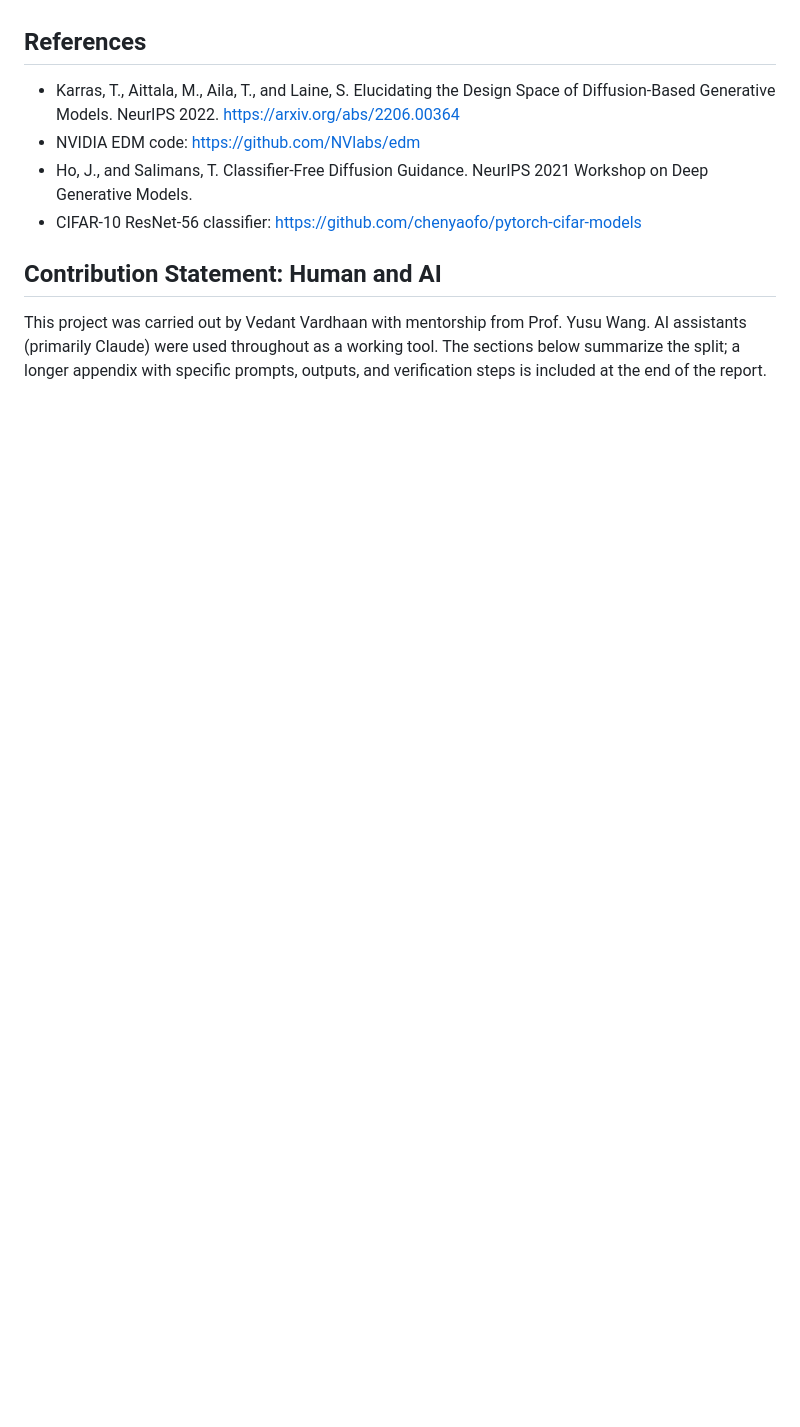
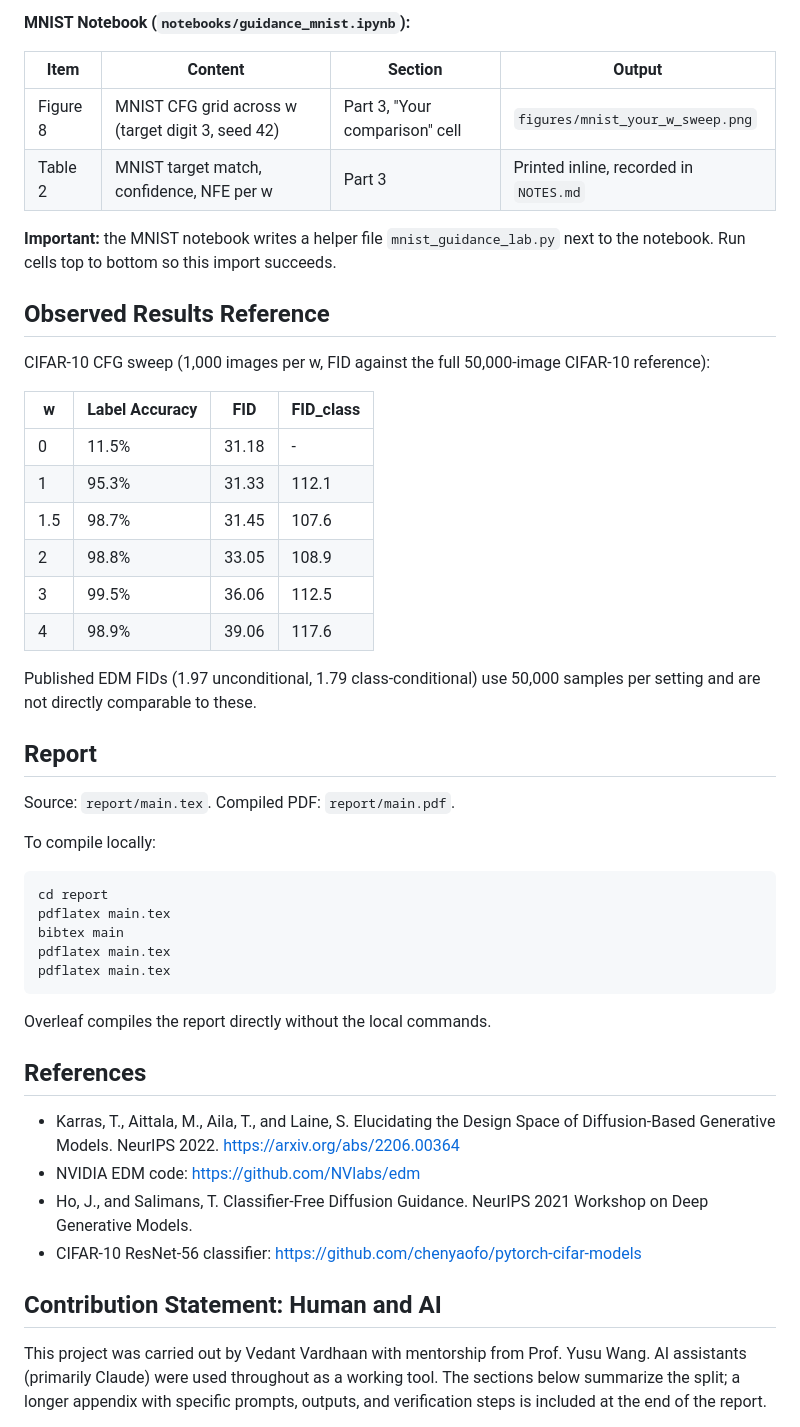
Before and after one commit to VedVar43789/EDM_NVIDEA, a Markdown page: README.md, the part around one of its changes. Rendered like a GitHub page; blank space fills up the shorter version.

````diff
--- a/README.md
+++ b/README.md
@@ -54,3 +86,42 @@ Overleaf also compiles the report directly.
+**MNIST Notebook (`notebooks/guidance_mnist.ipynb`):**
+
+| Item | Content | Section | Output |
+| --- | --- | --- | --- |
+| Figure 8 | MNIST CFG grid across w (target digit 3, seed 42) | Part 3, "Your comparison" cell | `figures/mnist_your_w_sweep.png` |
+| Table 2 | MNIST target match, confidence, NFE per w | Part 3 | Printed inline, recorded in `NOTES.md` |
+
+**Important:** the MNIST notebook writes a helper file `mnist_guidance_lab.py` next to the notebook. Run cells top to bottom so this import succeeds.
+
+## Observed Results Reference
+
+CIFAR-10 CFG sweep (1,000 images per w, FID against the full 50,000-image CIFAR-10 reference):
+
+| w | Label Accuracy | FID | FID_class |
+| --- | --- | --- | --- |
+| 0 | 11.5% | 31.18 | - |
+| 1 | 95.3% | 31.33 | 112.1 |
+| 1.5 | 98.7% | 31.45 | 107.6 |
+| 2 | 98.8% | 33.05 | 108.9 |
+| 3 | 99.5% | 36.06 | 112.5 |
+| 4 | 98.9% | 39.06 | 117.6 |
+
+Published EDM FIDs (1.97 unconditional, 1.79 class-conditional) use 50,000 samples per setting and are not directly comparable to these.
+
+## Report
+
+Source: `report/main.tex`. Compiled PDF: `report/main.pdf`.
+
+To compile locally:
+
+```
+cd report
+pdflatex main.tex
+bibtex main
+pdflatex main.tex
+pdflatex main.tex
+```
+
+Overleaf compiles the report directly without the local commands.
 
 ## References
 
````
Also changed, not shown: other parts of README.md (+41 -9 lines).
